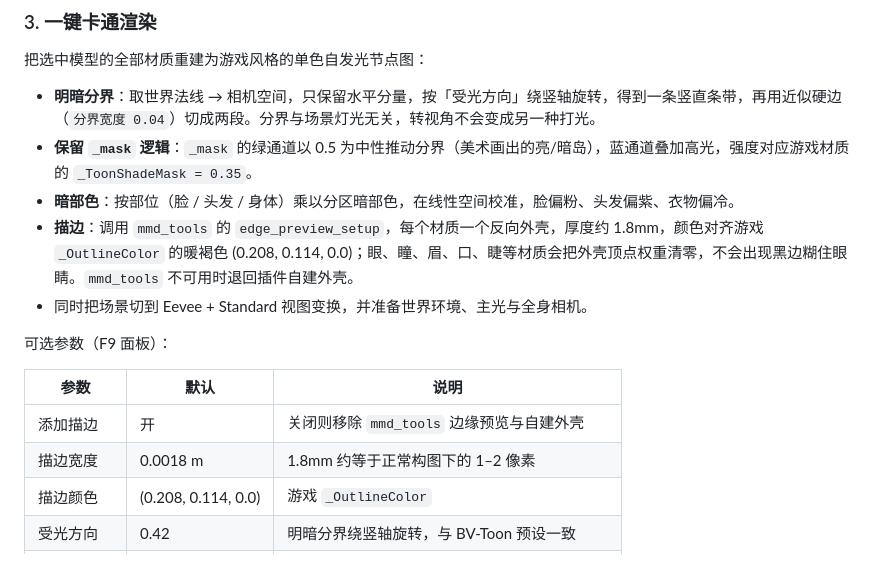
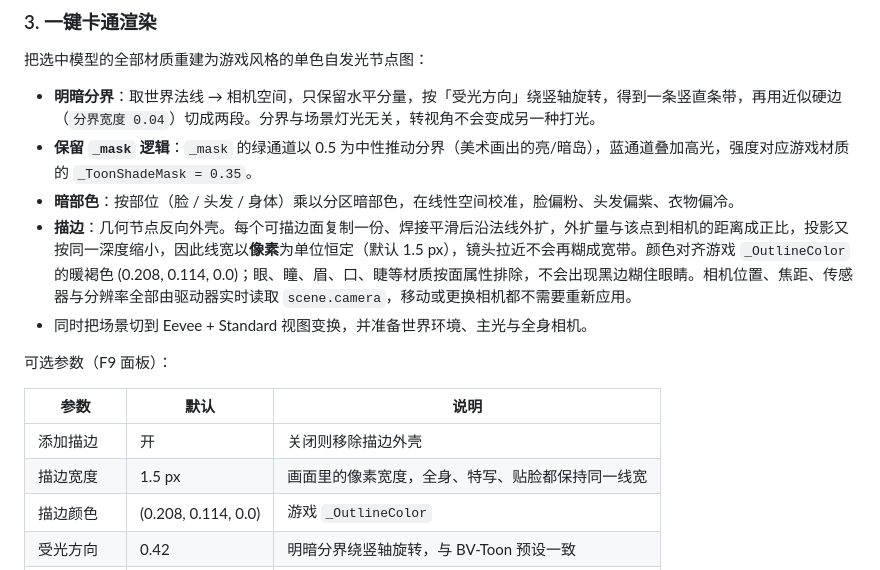
Before and after one commit to ListenC/ToaruIF-BlenderAddon, a Markdown page: README.md, the part around one of its changes. GitHub-like rendering.

```diff
--- a/README.md
+++ b/README.md
@@ -27,15 +27,15 @@ PMX 2.1 降级导入、表情装载、VMD 动作导入，以及参考游戏 shad
 - **明暗分界**：取世界法线 → 相机空间，只保留水平分量，按「受光方向」绕竖轴旋转，得到一条竖直条带，再用近似硬边（`分界宽度 0.04`）切成两段。分界与场景灯光无关，转视角不会变成另一种打光。
 - **保留 `_mask` 逻辑**：`_mask` 的绿通道以 0.5 为中性推动分界（美术画出的亮/暗岛），蓝通道叠加高光，强度对应游戏材质的 `_ToonShadeMask = 0.35`。
 - **暗部色**：按部位（脸 / 头发 / 身体）乘以分区暗部色，在线性空间校准，脸偏粉、头发偏紫、衣物偏冷。
-- **描边**：调用 `mmd_tools` 的 `edge_preview_setup`，每个材质一个反向外壳，厚度约 1.8mm，颜色对齐游戏 `_OutlineColor` 的暖褐色 (0.208, 0.114, 0.0)；眼、瞳、眉、口、睫等材质会把外壳顶点权重清零，不会出现黑边糊住眼睛。`mmd_tools` 不可用时退回插件自建外壳。
+- **描边**：几何节点反向外壳。每个可描边面复制一份、焊接平滑后沿法线外扩，外扩量与该点到相机的距离成正比，投影又按同一深度缩小，因此线宽以**像素**为单位恒定（默认 1.5 px），镜头拉近不会再糊成宽带。颜色对齐游戏 `_OutlineColor` 的暖褐色 (0.208, 0.114, 0.0)；眼、瞳、眉、口、睫等材质按面属性排除，不会出现黑边糊住眼睛。相机位置、焦距、传感器与分辨率全部由驱动器实时读取 `scene.camera`，移动或更换相机都不需要重新应用。
 - 同时把场景切到 Eevee + Standard 视图变换，并准备世界环境、主光与全身相机。
 
 可选参数（F9 面板）：
 
 | 参数 | 默认 | 说明 |
 | --- | --- | --- |
-| 添加描边 | 开 | 关闭则移除 `mmd_tools` 边缘预览与自建外壳 |
-| 描边宽度 | 0.0018 m | 1.8mm 约等于正常构图下的 1–2 像素 |
+| 添加描边 | 开 | 关闭则移除描边外壳 |
+| 描边宽度 | 1.5 px | 画面里的像素宽度，全身、特写、贴脸都保持同一线宽 |
 | 描边颜色 | (0.208, 0.114, 0.0) | 游戏 `_OutlineColor` |
 | 受光方向 | 0.42 | 明暗分界绕竖轴旋转，与 BV-Toon 预设一致 |
 | 分界位置 | 0.05 | 越小阴影面积越大；用于把分界停在可见曲面上 |
```
Also changed, not shown: other parts of README.md (+2 -2 lines), preview/toon_preview_body.png, preview/toon_preview_head.png, 4 other files.
